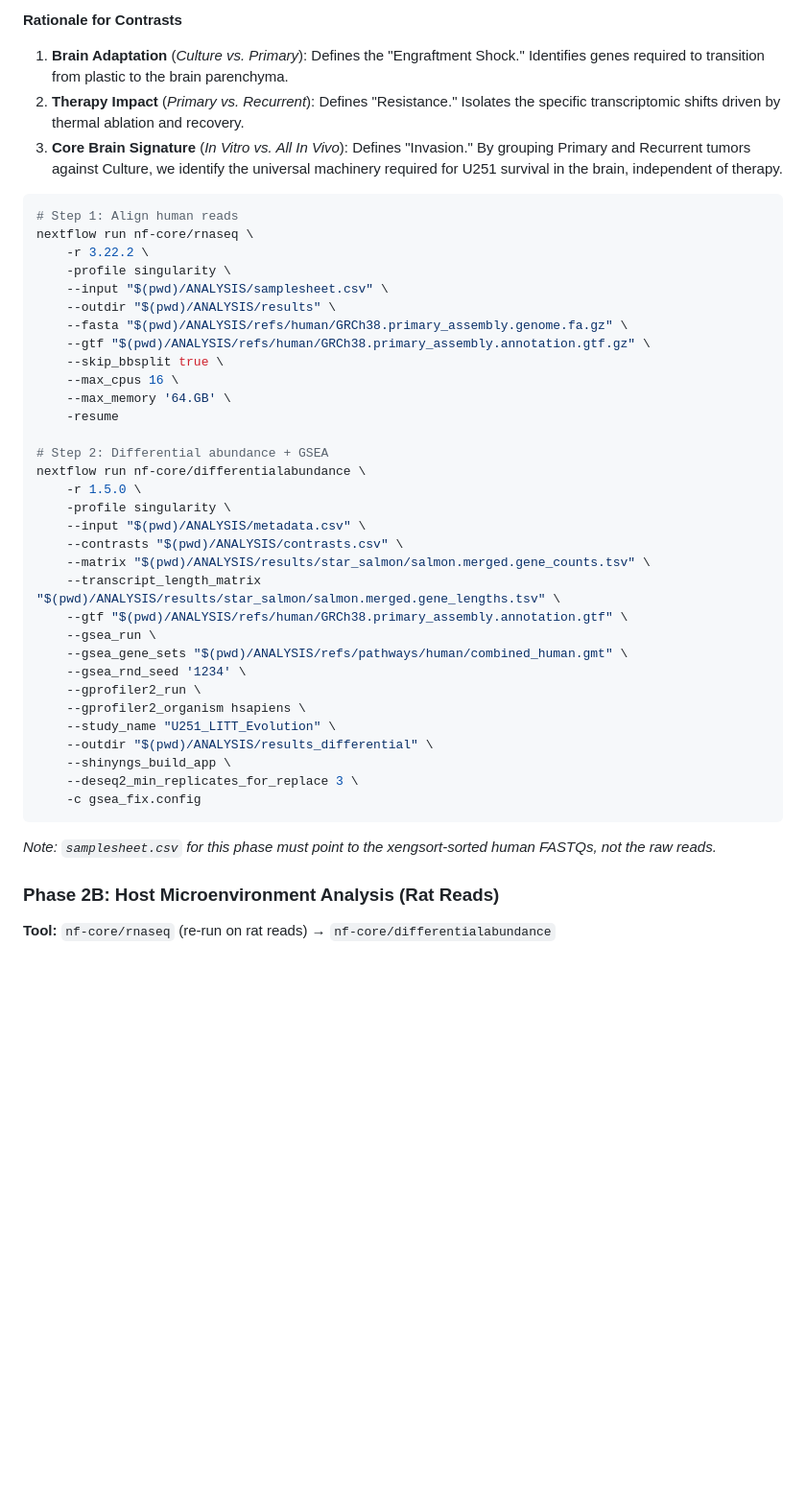
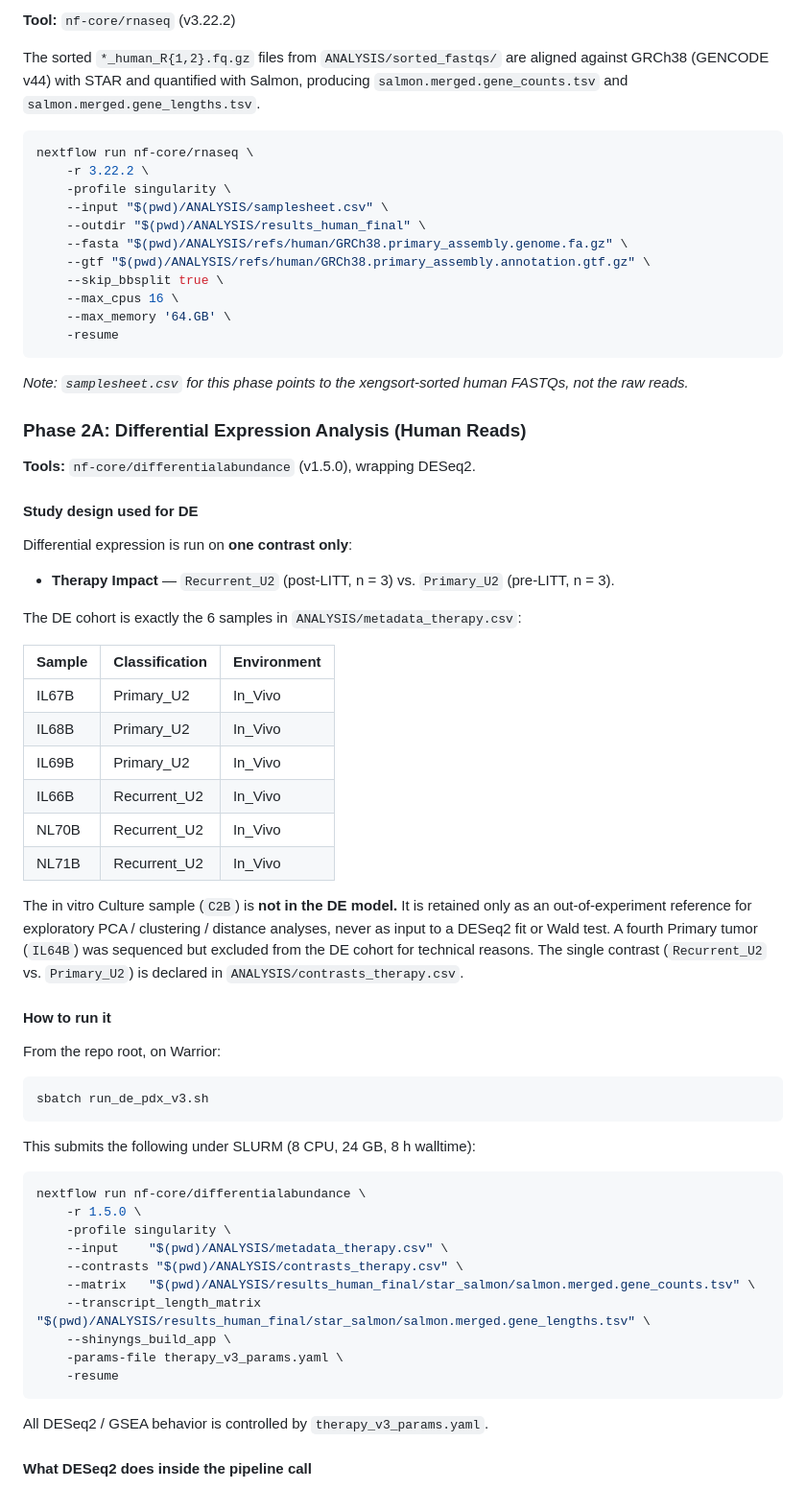
Before and after one commit to Gregory-Schwing-MD-PhD/u251-xenograft-rat-RNASeq-study, a Markdown page: README.md, the part around one of its changes. Shown at 96% size. GitHub-like rendering; blank space fills up the shorter version.

````diff
--- a/README.md
+++ b/README.md
@@ -200,46 +208,71 @@ The sorted `*_human_R{1,2}.fq.gz` files from `ANALYSIS/sorted_fastqs/` are align
 
-**Rationale for Contrasts**
-1.  **Brain Adaptation** (*Culture vs. Primary*): Defines the "Engraftment Shock." Identifies genes required to transition from plastic to the brain parenchyma.
-2.  **Therapy Impact** (*Primary vs. Recurrent*): Defines "Resistance." Isolates the specific transcriptomic shifts driven by thermal ablation and recovery.
-3.  **Core Brain Signature** (*In Vitro vs. All In Vivo*): Defines "Invasion." By grouping Primary and Recurrent tumors against Culture, we identify the universal machinery required for U251 survival in the brain, independent of therapy.
+**Tool:** `nf-core/rnaseq` (v3.22.2)
+
+The sorted `*_human_R{1,2}.fq.gz` files from `ANALYSIS/sorted_fastqs/` are aligned against GRCh38 (GENCODE v44) with STAR and quantified with Salmon, producing `salmon.merged.gene_counts.tsv` and `salmon.merged.gene_lengths.tsv`.
 
 ```bash
-# Step 1: Align human reads
 nextflow run nf-core/rnaseq \
     -r 3.22.2 \
     -profile singularity \
     --input "$(pwd)/ANALYSIS/samplesheet.csv" \
-    --outdir "$(pwd)/ANALYSIS/results" \
+    --outdir "$(pwd)/ANALYSIS/results_human_final" \
     --fasta "$(pwd)/ANALYSIS/refs/human/GRCh38.primary_assembly.genome.fa.gz" \
     --gtf "$(pwd)/ANALYSIS/refs/human/GRCh38.primary_assembly.annotation.gtf.gz" \
     --skip_bbsplit true \
     --max_cpus 16 \
     --max_memory '64.GB' \
     -resume
+```
 
-# Step 2: Differential abundance + GSEA
+*Note: `samplesheet.csv` for this phase points to the xengsort-sorted human FASTQs, not the raw reads.*
+
+### Phase 2A: Differential Expression Analysis (Human Reads)
+
+**Tools:** `nf-core/differentialabundance` (v1.5.0), wrapping DESeq2.
+
+#### Study design used for DE
+
+Differential expression is run on **one contrast only**:
+
+- **Therapy Impact** — `Recurrent_U2` (post-LITT, n = 3) vs. `Primary_U2` (pre-LITT, n = 3).
+
+The DE cohort is exactly the 6 samples in `ANALYSIS/metadata_therapy.csv`:
+
+| Sample | Classification | Environment |
+| ------ | -------------- | ----------- |
+| IL67B  | Primary_U2     | In_Vivo     |
+| IL68B  | Primary_U2     | In_Vivo     |
+| IL69B  | Primary_U2     | In_Vivo     |
+| IL66B  | Recurrent_U2   | In_Vivo     |
+| NL70B  | Recurrent_U2   | In_Vivo     |
+| NL71B  | Recurrent_U2   | In_Vivo     |
+
+The in vitro Culture sample (`C2B`) is **not in the DE model.** It is retained only as an out-of-experiment reference for exploratory PCA / clustering / distance analyses, never as input to a DESeq2 fit or Wald test. A fourth Primary tumor (`IL64B`) was sequenced but excluded from the DE cohort for technical reasons. The single contrast (`Recurrent_U2` vs. `Primary_U2`) is declared in `ANALYSIS/contrasts_therapy.csv`.
+
+#### How to run it
+
+From the repo root, on Warrior:
+
+```bash
+sbatch run_de_pdx_v3.sh
+```
+
+This submits the following under SLURM (8 CPU, 24 GB, 8 h walltime):
+
+```bash
 nextflow run nf-core/differentialabundance \
     -r 1.5.0 \
     -profile singularity \
-    --input "$(pwd)/ANALYSIS/metadata.csv" \
-    --contrasts "$(pwd)/ANALYSIS/contrasts.csv" \
-    --matrix "$(pwd)/ANALYSIS/results/star_salmon/salmon.merged.gene_counts.tsv" \
-    --transcript_length_matrix "$(pwd)/ANALYSIS/results/star_salmon/salmon.merged.gene_lengths.tsv" \
-    --gtf "$(pwd)/ANALYSIS/refs/human/GRCh38.primary_assembly.annotation.gtf" \
-    --gsea_run \
-    --gsea_gene_sets "$(pwd)/ANALYSIS/refs/pathways/human/combined_human.gmt" \
-    --gsea_rnd_seed '1234' \
-    --gprofiler2_run \
-    --gprofiler2_organism hsapiens \
-    --study_name "U251_LITT_Evolution" \
-    --outdir "$(pwd)/ANALYSIS/results_differential" \
+    --input    "$(pwd)/ANALYSIS/metadata_therapy.csv" \
+    --contrasts "$(pwd)/ANALYSIS/contrasts_therapy.csv" \
+    --matrix   "$(pwd)/ANALYSIS/results_human_final/star_salmon/salmon.merged.gene_counts.tsv" \
+    --transcript_length_matrix "$(pwd)/ANALYSIS/results_human_final/star_salmon/salmon.merged.gene_lengths.tsv" \
     --shinyngs_build_app \
-    --deseq2_min_replicates_for_replace 3 \
-    -c gsea_fix.config
+    -params-file therapy_v3_params.yaml \
+    -resume
 ```
 
-*Note: `samplesheet.csv` for this phase must point to the xengsort-sorted human FASTQs, not the raw reads.*
+All DESeq2 / GSEA behavior is controlled by `therapy_v3_params.yaml`.
 
-### Phase 2B: Host Microenvironment Analysis (Rat Reads)
-**Tool:** `nf-core/rnaseq` (re-run on rat reads) → `nf-core/differentialabundance`
+#### What DESeq2 does inside the pipeline call
 
````
Also changed, not shown: other parts of README.md (+158 -147 lines).
